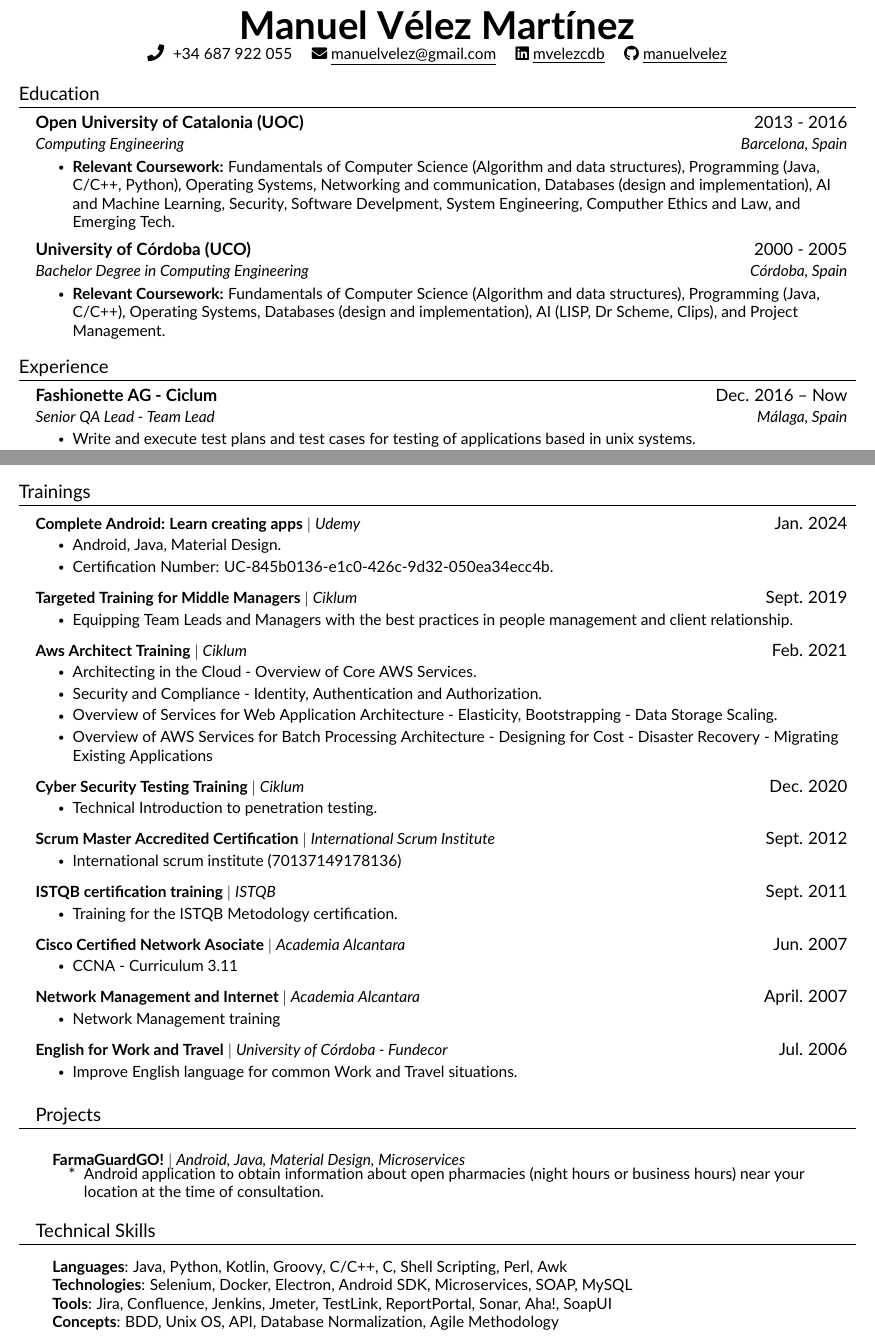
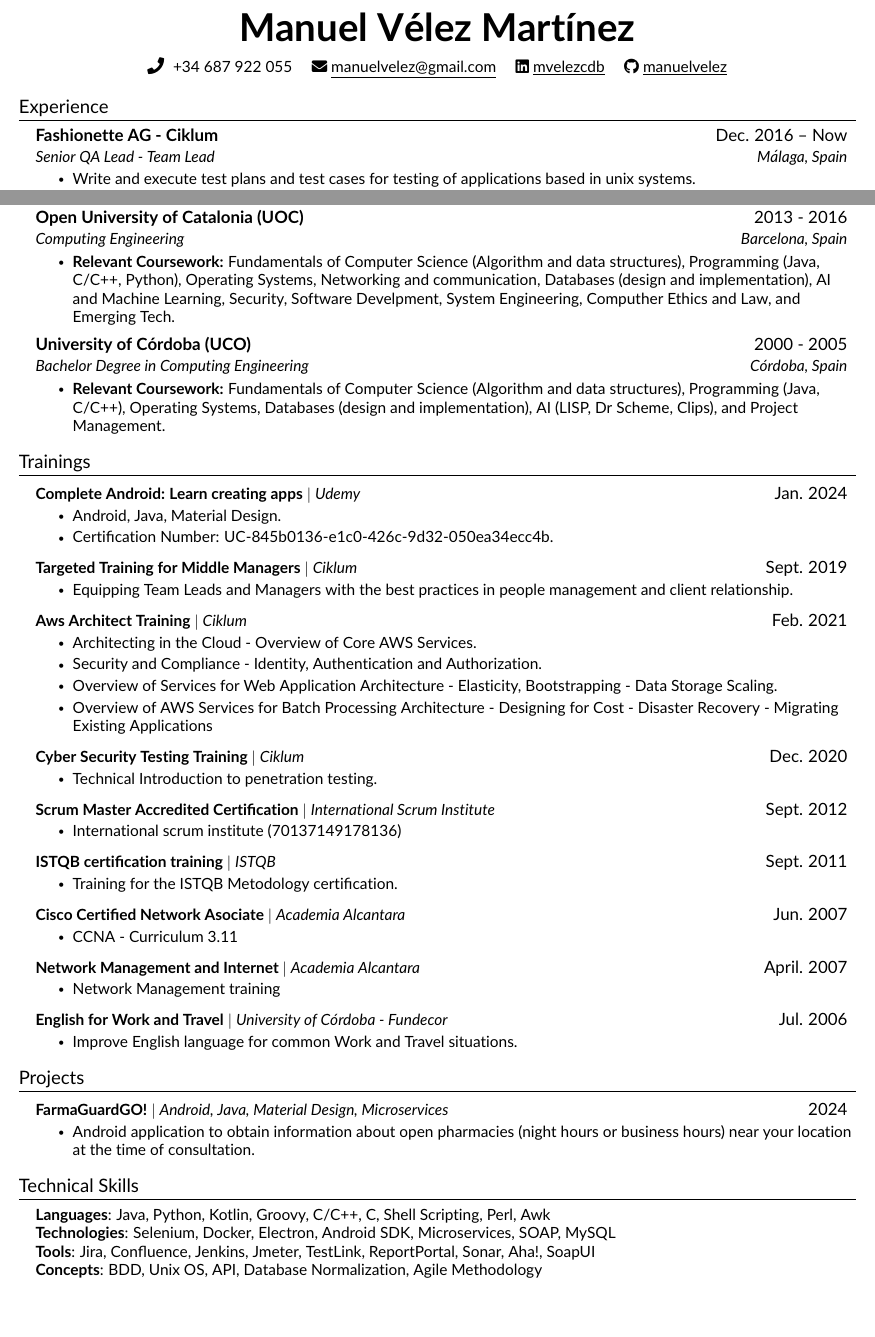
Before and after one commit to manuelvelez/cv-latex, a LaTeX document (src/main.tex, which reads src/experience.tex, src/heading.tex, src/projects.tex): two parts of pages 1 and 2 of 2, joined at a grey line, cut so that both start at the same text, the shorter picture padded with empty space. Compiled offline with pdfLaTeX.

Commit message:
Change spacing and some typos

```diff
--- a/src/experience.tex
+++ b/src/experience.tex
@@ -3,7 +3,7 @@
 \resumeSubHeadingListStart
 
     \resumeSubheading
-    {Fashionette AG - Ciclum}{Dec. 2016 -- Now}
+    {Fashionette AG - Ciklum}{Dec. 2016 -- Now}
     {Senior QA Lead - Team Lead}{Málaga, Spain}
     \resumeItemListStart
         \resumeItem{Write and execute test plans and test cases for testing of applications based in unix systems.}
--- a/src/heading.tex
+++ b/src/heading.tex
@@ -1,6 +1,6 @@
 %----------HEADING----------%
 \begin{center}
-    \textbf{\Huge \scshape Manuel Vélez Martínez} \\ \vspace{1pt}
+    \textbf{\Huge \scshape Manuel Vélez Martínez} \\ \vspace{8pt}
     \seticon{faPhone} \ \small +34 687 922 055 \quad
     \href{mailto:manuelvelez@gmail.com}{\seticon{faEnvelope} \underline{manuelvelez@gmail.com}} \quad
     \href{https://www.linkedin.com/in/mvelezcdb/}{\seticon{faLinkedin} \underline{mvelezcdb}} \quad
--- a/src/main.tex
+++ b/src/main.tex
@@ -64,5 +64,8 @@
 %----------HEADING----------%
     \input{heading}
 
+%-----------EXPERIENCE-----------%
+    \input{experience}
+
 %-----------EDUCATION-----------%
     \input{education}
--- a/src/projects.tex
+++ b/src/projects.tex
@@ -3,7 +3,7 @@
 \resumeSubHeadingListStart
 
     \resumeProjectHeading
-    {\textbf{FarmaGuardGO!} $|$ \emph{Android, Java, Material Design, Microservices}}    {}
+        {\textbf {FarmaGuardGO!} $|$ \emph{Android, Java, Material Design, Microservices}}    {2024}
     \resumeItemListStart
         \resumeItem {Android application to obtain information about open pharmacies (night hours or business hours) near your location at the time of consultation.}
     \resumeItemListEnd
--- a/src/trainings.tex
+++ b/src/trainings.tex
@@ -51,5 +53,5 @@
     \resumeItemListStart
         \resumeItem {Improve English language for common Work and Travel situations.}
     \resumeItemListEnd
-        \resumeProjectHeading
+
 \resumeSubHeadingListEnd
```
Also changed, not shown: out/main.pdf, src/main.tex (3 more changed lines), src/trainings.tex (4 more changed lines).
